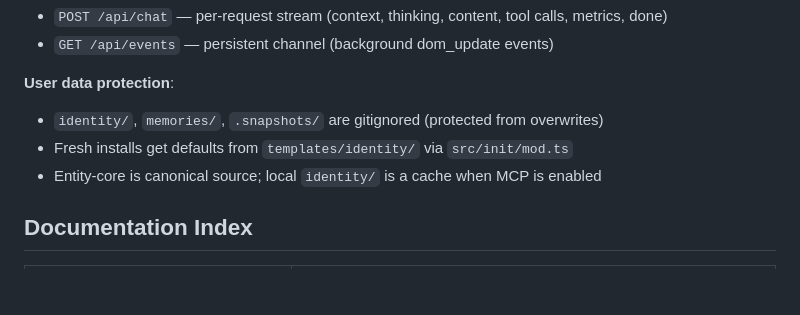
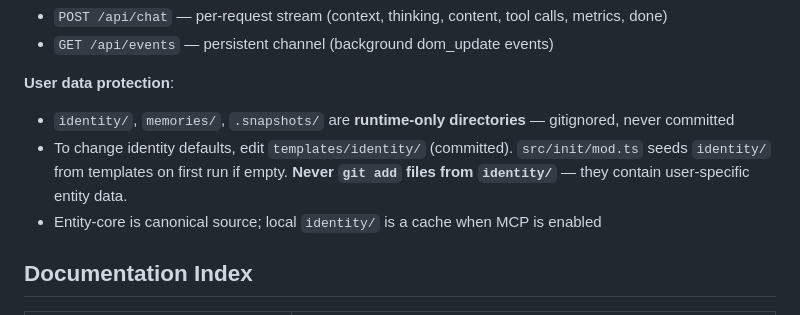
Before and after one commit to zarilewis/Psycheros-alpha, a Markdown page: CLAUDE.md, the part around the change. Rendered like a GitHub page; blank space fills up the shorter version.

Commit message:
Clarify runtime data convention in CLAUDE.md
Make it explicit that identity defaults live in templates/identity/
(committed) and identity/ is runtime-only (never committed). Adds
warning against git-adding identity files.

Co-Authored-By: Claude Opus 4.6 (1M context) <noreply@anthropic.com>

```diff
--- a/CLAUDE.md
+++ b/CLAUDE.md
@@ -69,8 +69,8 @@ PSYCHEROS_MCP_ENABLED=true deno task dev
 - `GET /api/events` — persistent channel (background dom_update events)
 
 **User data protection**:
-- `identity/`, `memories/`, `.snapshots/` are gitignored (protected from overwrites)
-- Fresh installs get defaults from `templates/identity/` via `src/init/mod.ts`
+- `identity/`, `memories/`, `.snapshots/` are **runtime-only directories** — gitignored, never committed
+- To change identity defaults, edit `templates/identity/` (committed). `src/init/mod.ts` seeds `identity/` from templates on first run if empty. **Never `git add` files from `identity/`** — they contain user-specific entity data.
 - Entity-core is canonical source; local `identity/` is a cache when MCP is enabled
 
 ## Documentation Index
```
